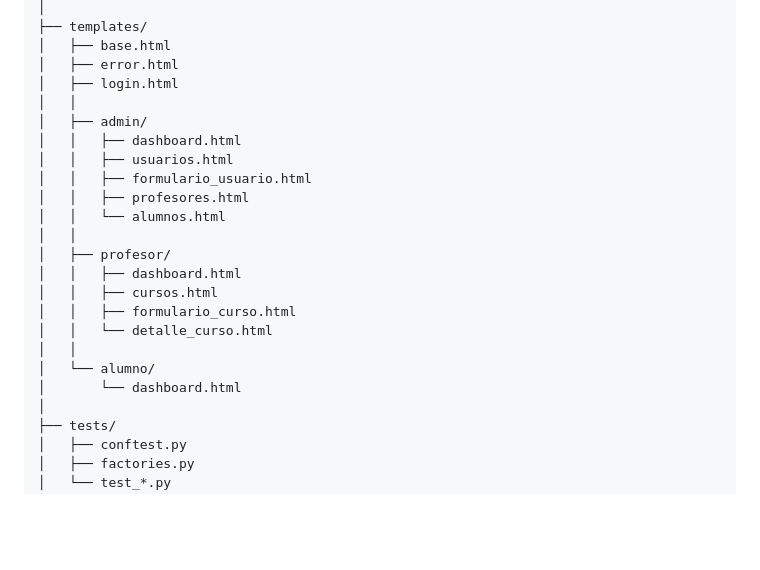
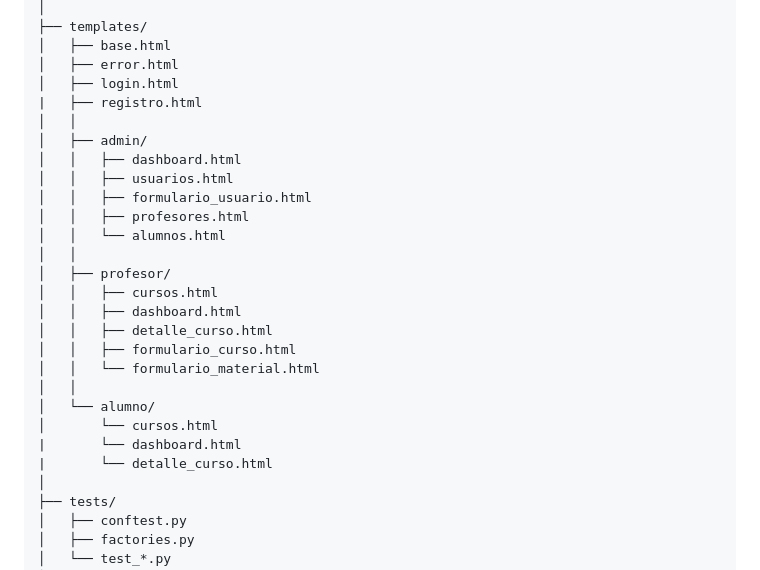
Before and after one commit to ed-ledesma/TecTeam-IS2026-2, a Markdown page: README.md, the part around one of its changes. Rendered like a GitHub page; blank space fills up the shorter version.

```diff
--- a/README.md
+++ b/README.md
@@ -664,6 +663,7 @@ sgci/
 │   ├── base.html
 │   ├── error.html
 │   ├── login.html
+|   ├── registro.html
 │   │
 │   ├── admin/
 │   │   ├── dashboard.html
@@ -673,13 +673,16 @@ sgci/
 │   │   └── alumnos.html
 │   │
 │   ├── profesor/
+│   │   ├── cursos.html
 │   │   ├── dashboard.html
-│   │   ├── cursos.html
+│   │   ├── detalle_curso.html
 │   │   ├── formulario_curso.html
-│   │   └── detalle_curso.html
+│   │   └── formulario_material.html
 │   │
 │   └── alumno/
-│       └── dashboard.html
+│       └── cursos.html
+|		└── dashboard.html
+|		└── detalle_curso.html
 │
 ├── tests/
 │   ├── conftest.py
```
Also changed, not shown: other parts of README.md (+3 -46 lines).
